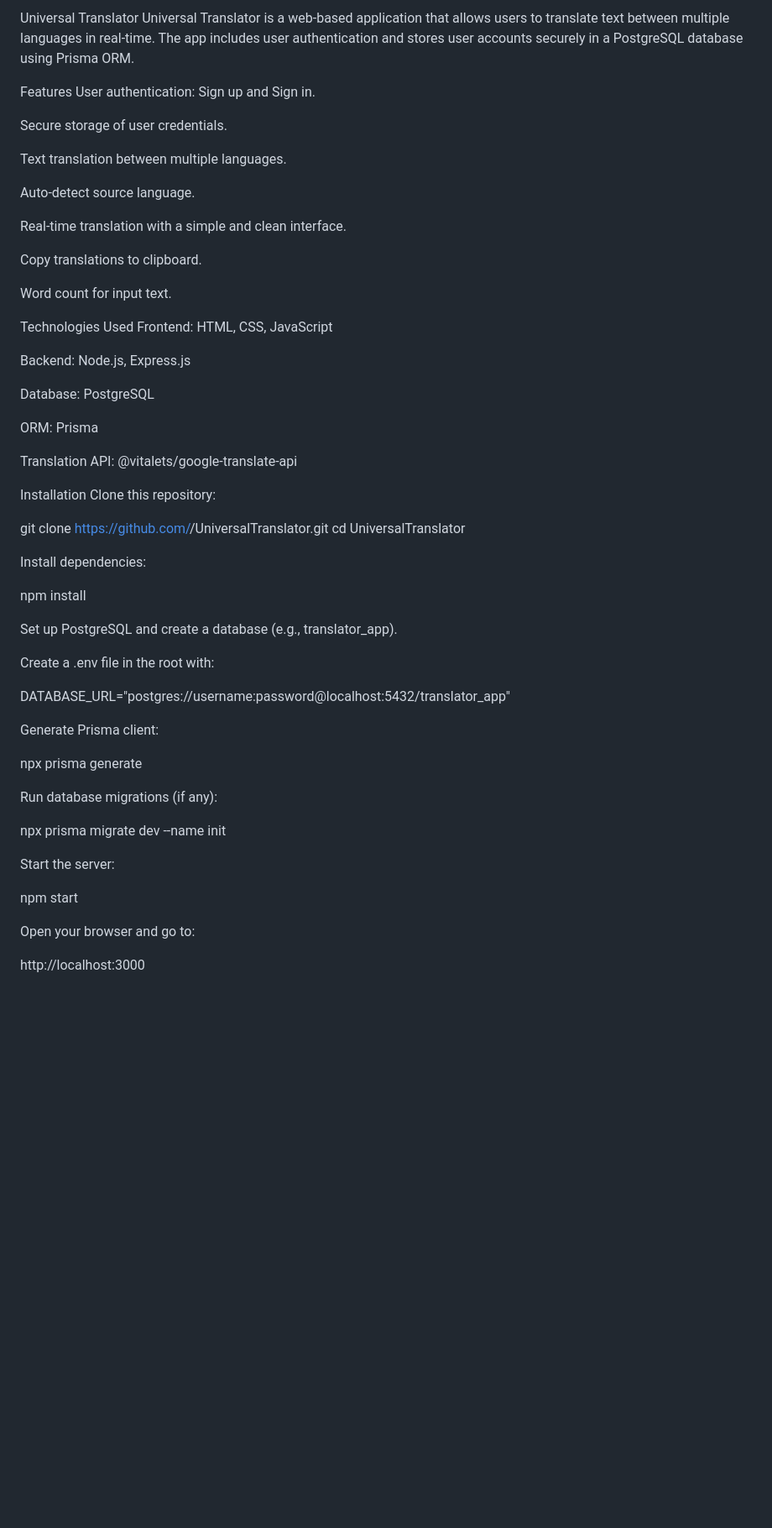
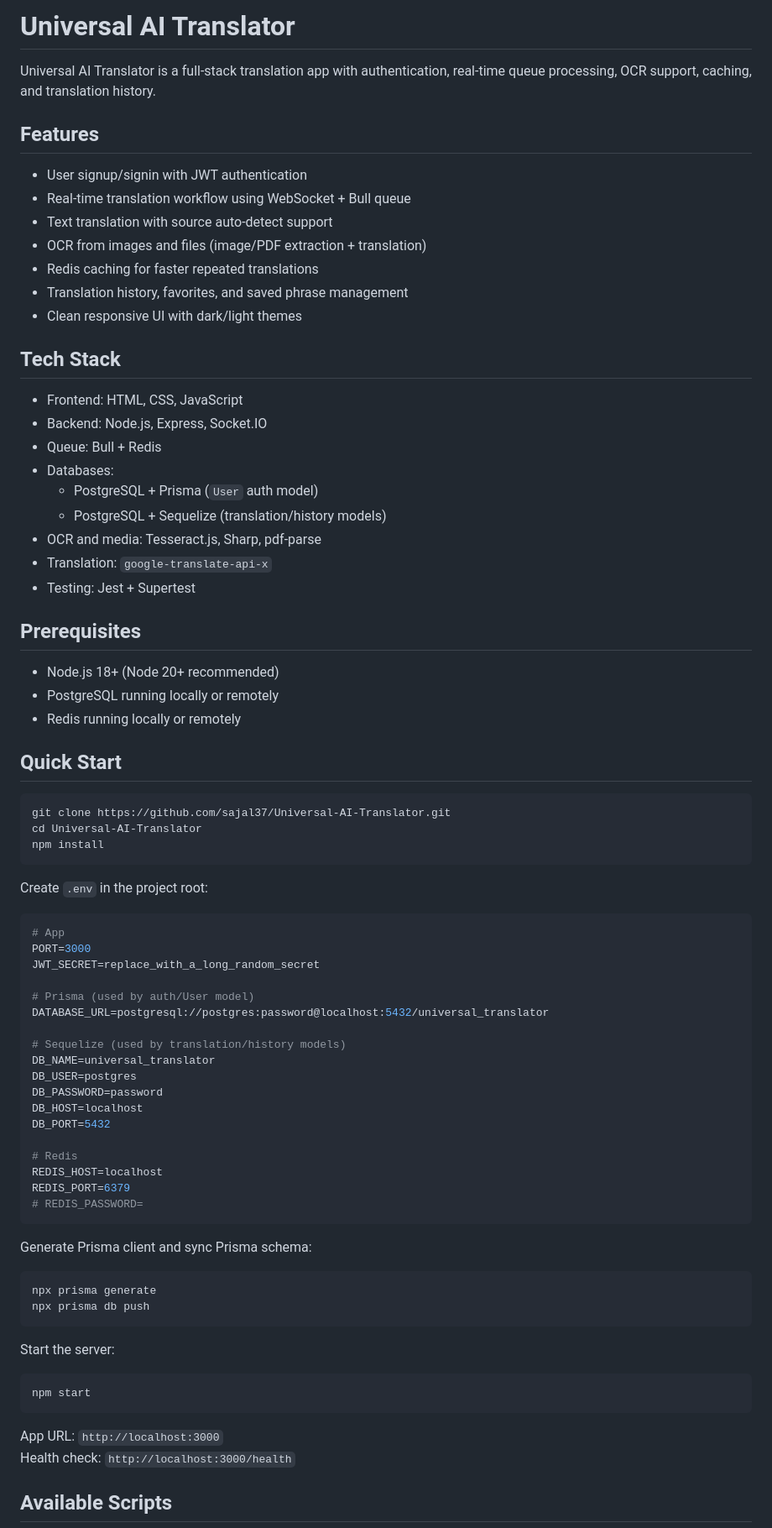
Before and after one commit to sajal37/Universal-AI-Translator, a Markdown page: README.md, the part around one of its changes. Shown at 84% size. GitHub-like rendering; blank space fills up the shorter version.

Commit message:
docs: rewrite README with setup, API, and troubleshooting

````diff
--- a/README.md
+++ b/README.md
@@ -1,61 +1,81 @@
-Universal Translator
-Universal Translator is a web-based application that allows users to translate text between multiple languages in real-time. The app includes user authentication and stores user accounts securely in a PostgreSQL database using Prisma ORM.
+# Universal AI Translator
 
-Features
-User authentication: Sign up and Sign in.
+Universal AI Translator is a full-stack translation app with authentication, real-time queue processing, OCR support, caching, and translation history.
 
-Secure storage of user credentials.
+## Features
 
-Text translation between multiple languages.
+- User signup/signin with JWT authentication
+- Real-time translation workflow using WebSocket + Bull queue
+- Text translation with source auto-detect support
+- OCR from images and files (image/PDF extraction + translation)
+- Redis caching for faster repeated translations
+- Translation history, favorites, and saved phrase management
+- Clean responsive UI with dark/light themes
 
-Auto-detect source language.
+## Tech Stack
 
-Real-time translation with a simple and clean interface.
+- Frontend: HTML, CSS, JavaScript
+- Backend: Node.js, Express, Socket.IO
+- Queue: Bull + Redis
+- Databases:
+  - PostgreSQL + Prisma (`User` auth model)
+  - PostgreSQL + Sequelize (translation/history models)
+- OCR and media: Tesseract.js, Sharp, pdf-parse
+- Translation: `google-translate-api-x`
+- Testing: Jest + Supertest
 
-Copy translations to clipboard.
+## Prerequisites
 
-Word count for input text.
+- Node.js 18+ (Node 20+ recommended)
+- PostgreSQL running locally or remotely
+- Redis running locally or remotely
 
-Technologies Used
-Frontend: HTML, CSS, JavaScript
+## Quick Start
 
-Backend: Node.js, Express.js
+```bash
+git clone https://github.com/sajal37/Universal-AI-Translator.git
+cd Universal-AI-Translator
+npm install
+```
 
-Database: PostgreSQL
+Create `.env` in the project root:
 
-ORM: Prisma
+```env
+# App
+PORT=3000
+JWT_SECRET=replace_with_a_long_random_secret
 
-Translation API: @vitalets/google-translate-api
+# Prisma (used by auth/User model)
+DATABASE_URL=postgresql://postgres:password@localhost:5432/universal_translator
 
-Installation
-Clone this repository:
+# Sequelize (used by translation/history models)
+DB_NAME=universal_translator
+DB_USER=postgres
+DB_PASSWORD=password
+DB_HOST=localhost
+DB_PORT=5432
 
-git clone [https://github.com/](https://github.com/)<your-username>/UniversalTranslator.git
-cd UniversalTranslator
+# Redis
+REDIS_HOST=localhost
+REDIS_PORT=6379
+# REDIS_PASSWORD=
+```
 
-Install dependencies:
+Generate Prisma client and sync Prisma schema:
 
-npm install
-
-Set up PostgreSQL and create a database (e.g., translator_app).
-
-Create a .env file in the root with:
-
-DATABASE_URL="postgres://username:password@localhost:5432/translator_app"
-
-Generate Prisma client:
-
+```bash
 npx prisma generate
-
-Run database migrations (if any):
-
-npx prisma migrate dev --name init
+npx prisma db push
+```
 
 Start the server:
 
+```bash
 npm start
+```
 
-Open your browser and go to:
+App URL: `http://localhost:3000`
+Health check: `http://localhost:3000/health`
 
-http://localhost:3000
+## Available Scripts
 
````
Also changed, not shown: other parts of README.md (+52 -81 lines).
